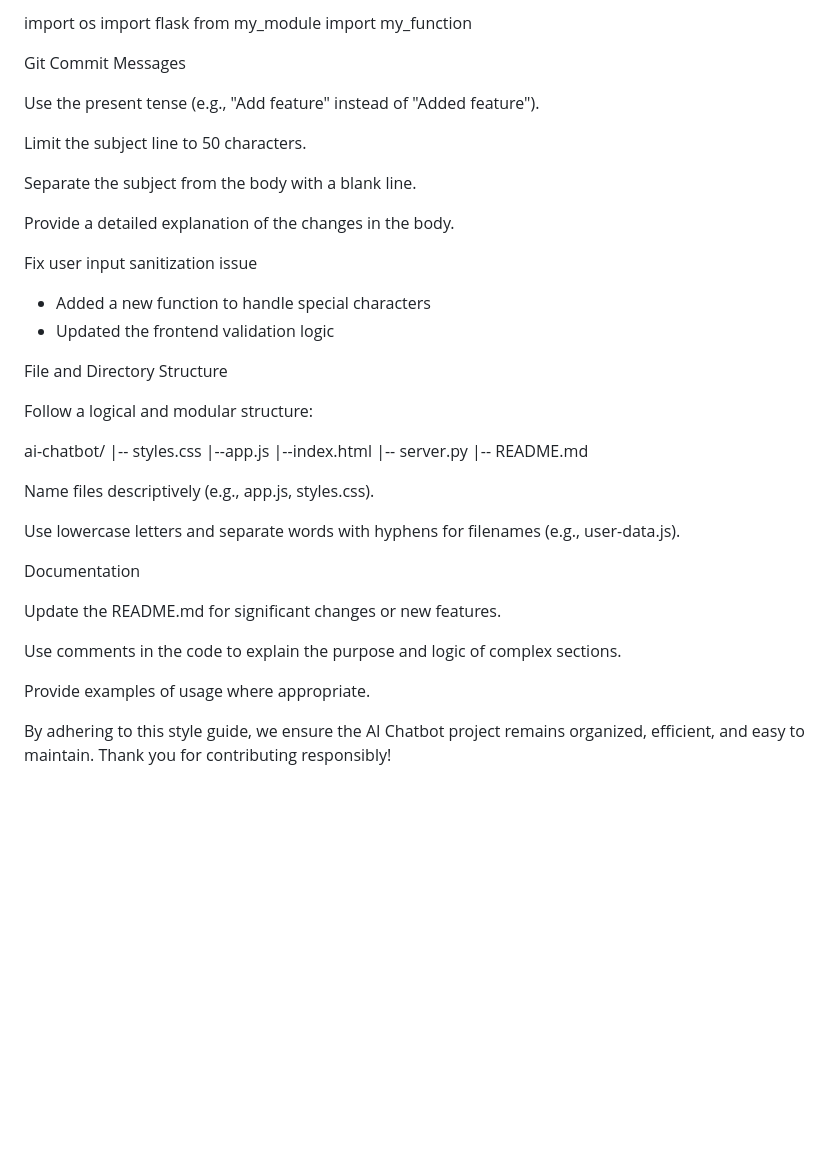
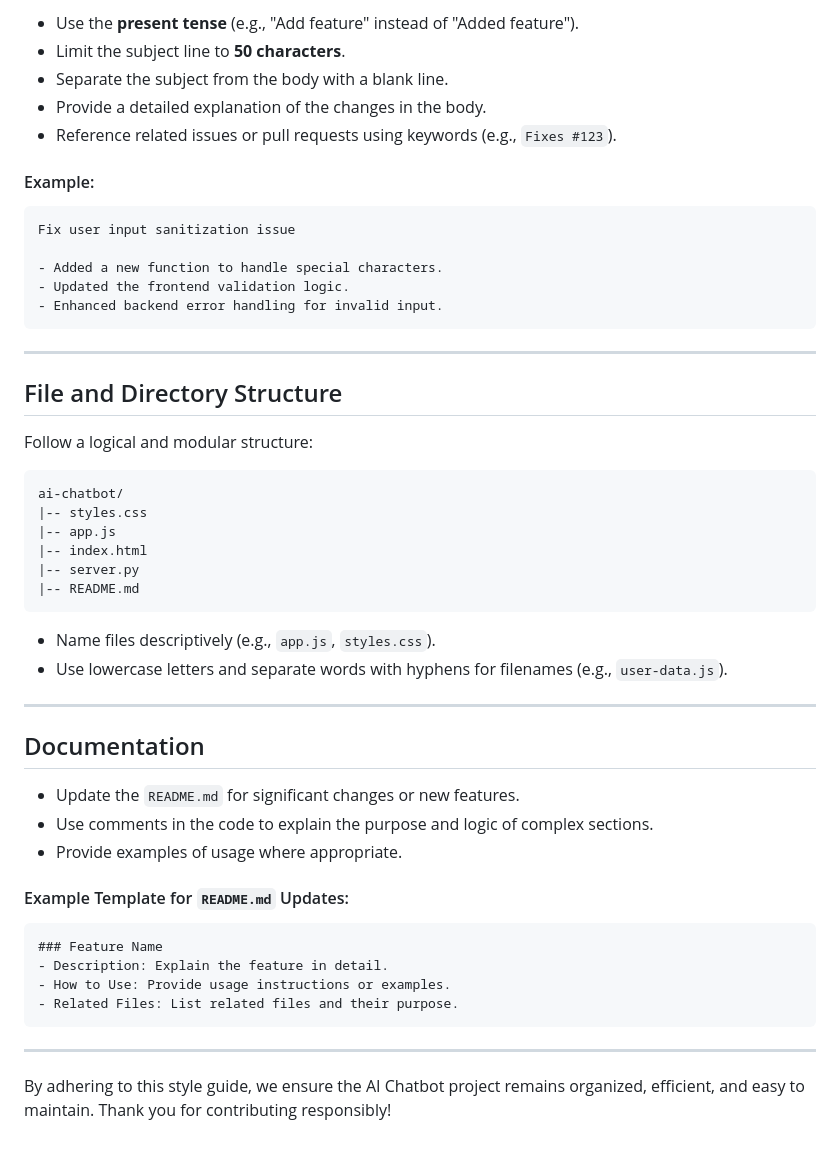
Before and after one commit to Pranjal6955/ai-chatbot, a Markdown page: styleguide.md, the part around the change printed below. Rendered like a GitHub page; blank space fills up the shorter version.

````diff
--- a/styleguide.md
+++ b/styleguide.md
@@ -113,44 +162,52 @@ Local imports
 
-import os
-import flask
-from my_module import my_function
+- Use the **present tense** (e.g., "Add feature" instead of "Added feature").
+- Limit the subject line to **50 characters**.
+- Separate the subject from the body with a blank line.
+- Provide a detailed explanation of the changes in the body.
+- Reference related issues or pull requests using keywords (e.g., `Fixes #123`).
 
-Git Commit Messages
-
-Use the present tense (e.g., "Add feature" instead of "Added feature").
-
-Limit the subject line to 50 characters.
-
-Separate the subject from the body with a blank line.
-
-Provide a detailed explanation of the changes in the body.
-
+#### Example:
+```
 Fix user input sanitization issue
 
-- Added a new function to handle special characters
-- Updated the frontend validation logic
+- Added a new function to handle special characters.
+- Updated the frontend validation logic.
+- Enhanced backend error handling for invalid input.
+```
 
-File and Directory Structure
+---
+
+## File and Directory Structure
 
 Follow a logical and modular structure:
-
+```
 ai-chatbot/
 |-- styles.css
-|--app.js
-|--index.html
+|-- app.js
+|-- index.html
 |-- server.py
 |-- README.md
+```
 
-Name files descriptively (e.g., app.js, styles.css).
+- Name files descriptively (e.g., `app.js`, `styles.css`).
+- Use lowercase letters and separate words with hyphens for filenames (e.g., `user-data.js`).
 
-Use lowercase letters and separate words with hyphens for filenames (e.g., user-data.js).
+---
 
-Documentation
+## Documentation
 
-Update the README.md for significant changes or new features.
+- Update the `README.md` for significant changes or new features.
+- Use comments in the code to explain the purpose and logic of complex sections.
+- Provide examples of usage where appropriate.
 
-Use comments in the code to explain the purpose and logic of complex sections.
+#### Example Template for `README.md` Updates:
+```
+### Feature Name
+- Description: Explain the feature in detail.
+- How to Use: Provide usage instructions or examples.
+- Related Files: List related files and their purpose.
+```
 
-Provide examples of usage where appropriate.
+---
 
 By adhering to this style guide, we ensure the AI Chatbot project remains organized, efficient, and easy to maintain. Thank you for contributing responsibly!
````
Also changed, not shown: other parts of styleguide.md (+120 -71 lines).
